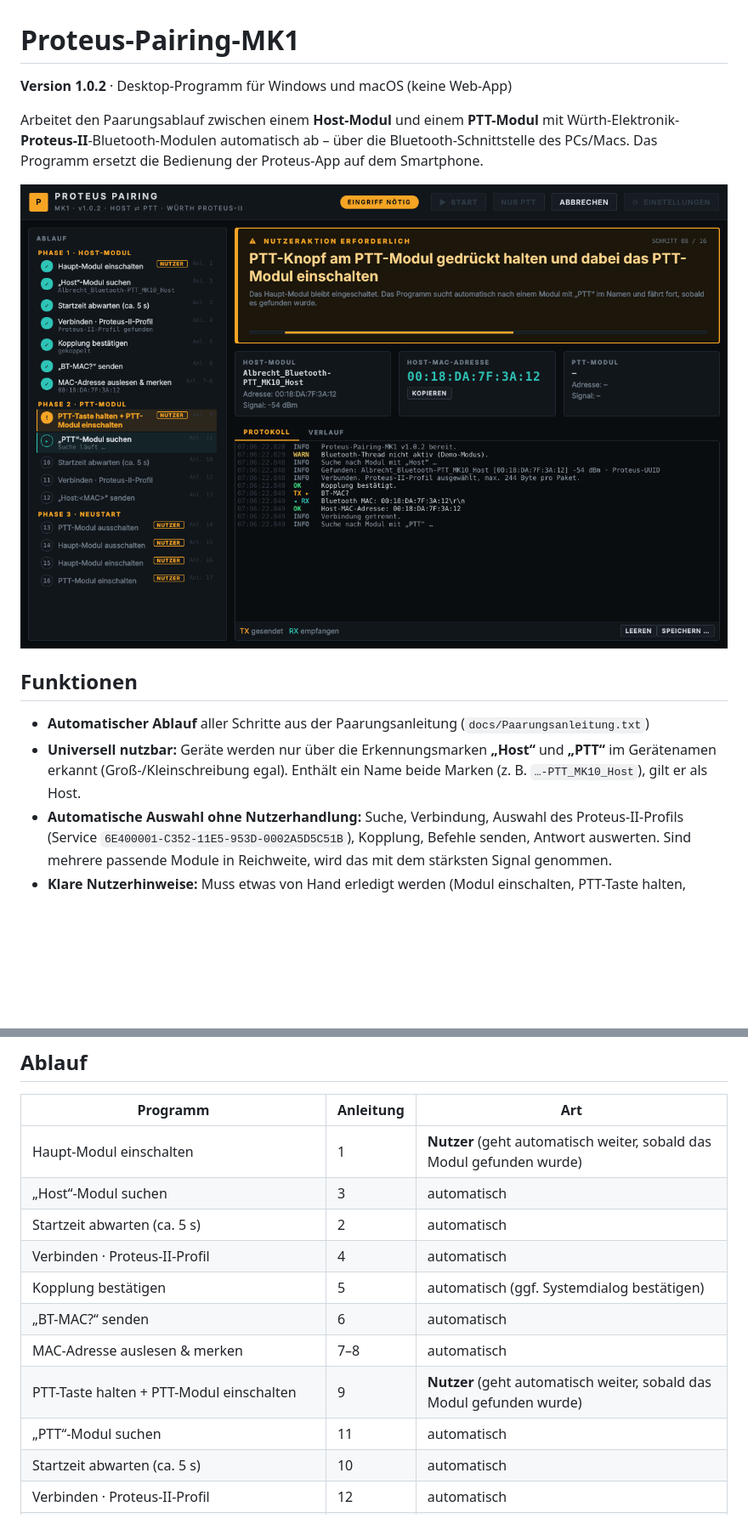
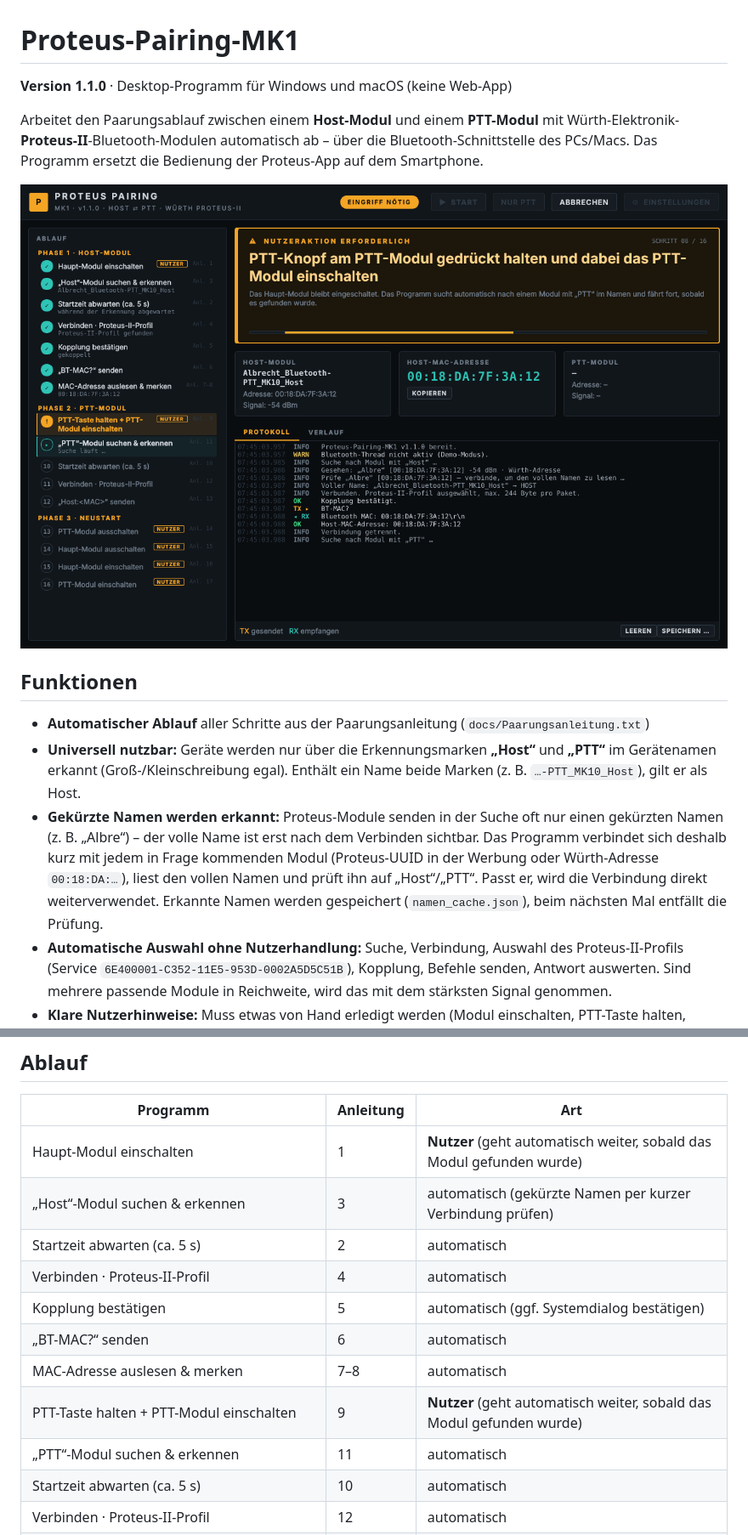
Before and after one commit to Scorch1262/Proteus-Pairing-MK1, a Markdown page: README.md, 2 parts joined by grey strips. Shown at 85% size. GitHub-like rendering; pictures changed too: docs/screenshot.png; blank space fills up the shorter version.

```diff
--- a/README.md
+++ b/README.md
@@ -1,6 +1,6 @@
 # Proteus-Pairing-MK1
 
-**Version 1.0.2** · Desktop-Programm für Windows und macOS (keine Web-App)
+**Version 1.1.0** · Desktop-Programm für Windows und macOS (keine Web-App)
 
 Arbeitet den Paarungsablauf zwischen einem **Host-Modul** und einem **PTT-Modul** mit
 Würth-Elektronik-**Proteus-II**-Bluetooth-Modulen automatisch ab – über die Bluetooth-Schnittstelle
@@ -14,6 +14,12 @@ des PCs/Macs. Das Programm ersetzt die Bedienung der Proteus-App auf dem Smartph
 - **Universell nutzbar:** Geräte werden nur über die Erkennungsmarken **„Host“** und **„PTT“** im
   Gerätenamen erkannt (Groß-/Kleinschreibung egal). Enthält ein Name beide Marken
   (z. B. `…-PTT_MK10_Host`), gilt er als Host.
+- **Gekürzte Namen werden erkannt:** Proteus-Module senden in der Suche oft nur einen
+  gekürzten Namen (z. B. „Albre“) – der volle Name ist erst nach dem Verbinden sichtbar.
+  Das Programm verbindet sich deshalb kurz mit jedem in Frage kommenden Modul (Proteus-UUID
+  in der Werbung oder Würth-Adresse `00:18:DA:…`), liest den vollen Namen und prüft ihn auf
+  „Host“/„PTT“. Passt er, wird die Verbindung direkt weiterverwendet. Erkannte Namen werden
+  gespeichert (`namen_cache.json`), beim nächsten Mal entfällt die Prüfung.
 - **Automatische Auswahl ohne Nutzerhandlung:** Suche, Verbindung, Auswahl des Proteus-II-Profils
   (Service `6E400001-C352-11E5-953D-0002A5D5C51B`), Kopplung, Befehle senden, Antwort auswerten.
   Sind mehrere passende Module in Reichweite, wird das mit dem stärksten Signal genommen.
@@ -33,14 +39,14 @@ des PCs/Macs. Das Programm ersetzt die Bedienung der Proteus-App auf dem Smartph
 | Programm | Anleitung | Art |
 |---|---|---|
 | Haupt-Modul einschalten | 1 | **Nutzer** (geht automatisch weiter, sobald das Modul gefunden wurde) |
-| „Host“-Modul suchen | 3 | automatisch |
+| „Host“-Modul suchen & erkennen | 3 | automatisch (gekürzte Namen per kurzer Verbindung prüfen) |
 | Startzeit abwarten (ca. 5 s) | 2 | automatisch |
 | Verbinden · Proteus-II-Profil | 4 | automatisch |
 | Kopplung bestätigen | 5 | automatisch (ggf. Systemdialog bestätigen) |
 | „BT-MAC?“ senden | 6 | automatisch |
 | MAC-Adresse auslesen & merken | 7–8 | automatisch |
 | PTT-Taste halten + PTT-Modul einschalten | 9 | **Nutzer** (geht automatisch weiter, sobald das Modul gefunden wurde) |
-| „PTT“-Modul suchen | 11 | automatisch |
+| „PTT“-Modul suchen & erkennen | 11 | automatisch |
 | Startzeit abwarten (ca. 5 s) | 10 | automatisch |
 | Verbinden · Proteus-II-Profil | 12 | automatisch |
 | „Host:&lt;MAC&gt;“ senden | 13 | automatisch |
```
Also changed, not shown: other parts of README.md (+6 -4 lines), offline_build_kit/ANLEITUNG.md (+1 -1 lines), 4 other files.
